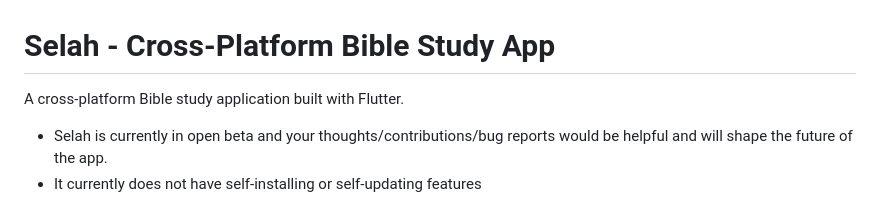
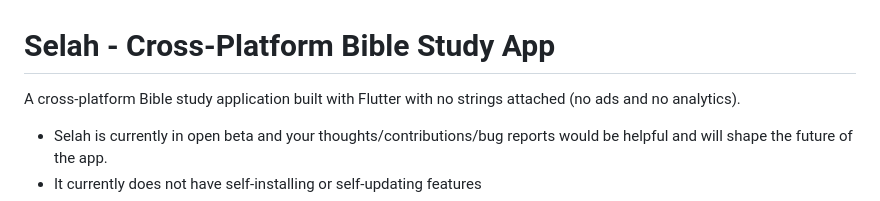
Before and after one commit to toazd/selah, a Markdown page: README.md, the part around the change. GitHub-like rendering.

Commit message:
Enhance README with additional app details
Expanded description to emphasize no ads or analytics.

```diff
--- a/README.md
+++ b/README.md
@@ -1,6 +1,6 @@
 # Selah - Cross-Platform Bible Study App
 
-A cross-platform Bible study application built with Flutter.
+A cross-platform Bible study application built with Flutter with no strings attached (no ads and no analytics).
 
 - Selah is currently in open beta and your thoughts/contributions/bug reports would be helpful and will shape the future of the app.
 - It currently does not have self-installing or self-updating features
```
